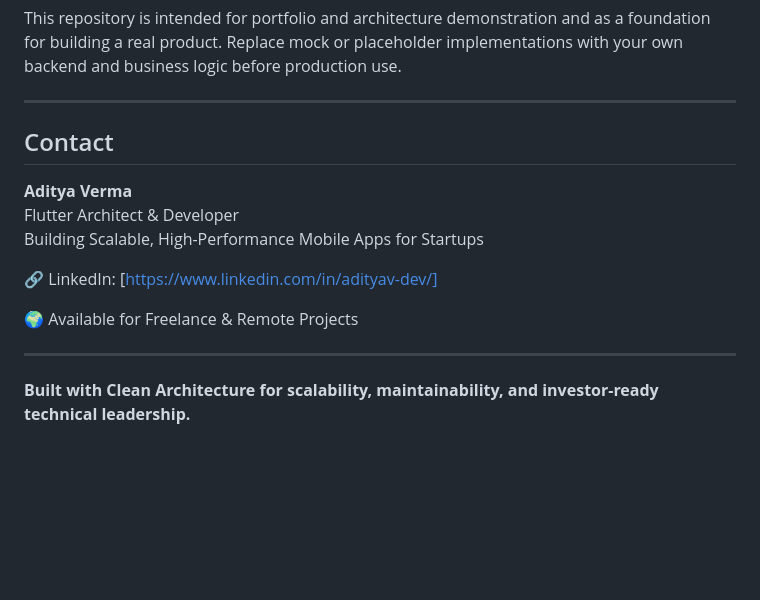
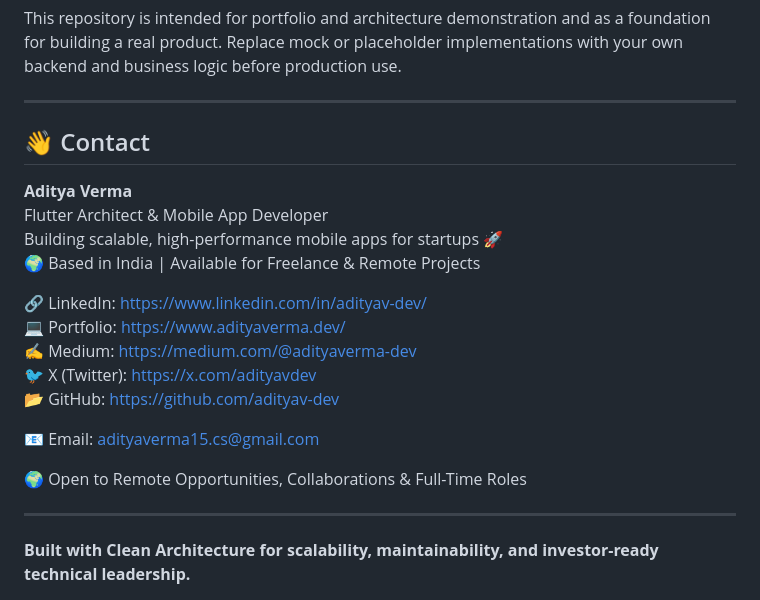
Before and after one commit to adityav-dev/flutter-ecommerce-enterprise, a Markdown page: README.md, the part around the change. Drawn GitHub-style; blank space fills up the shorter version.

Commit message:
Revise contact section in README.md
Updated contact information and added social media links.

```diff
--- a/README.md
+++ b/README.md
@@ -435,16 +435,22 @@ This repository is intended for portfolio and architecture demonstration and as
 
 ---
 
-## Contact
+## 👋 Contact
 
 **Aditya Verma**
-Flutter Architect & Developer
-Building Scalable, High-Performance Mobile Apps for Startups
+Flutter Architect & Mobile App Developer
+Building scalable, high-performance mobile apps for startups 🚀
+🌍 Based in India | Available for Freelance & Remote Projects
 
+🔗 LinkedIn: https://www.linkedin.com/in/adityav-dev/
+💻 Portfolio: https://www.adityaverma.dev/
+✍️ Medium: https://medium.com/@adityaverma-dev
+🐦 X (Twitter): https://x.com/adityavdev
+📂 GitHub: https://github.com/adityav-dev
 
-🔗 LinkedIn: [https://www.linkedin.com/in/adityav-dev/]
+📧 Email: adityaverma15.cs@gmail.com
 
-🌍 Available for Freelance & Remote Projects
+🌍 Open to Remote Opportunities, Collaborations & Full-Time Roles
 
 ---
 
```
